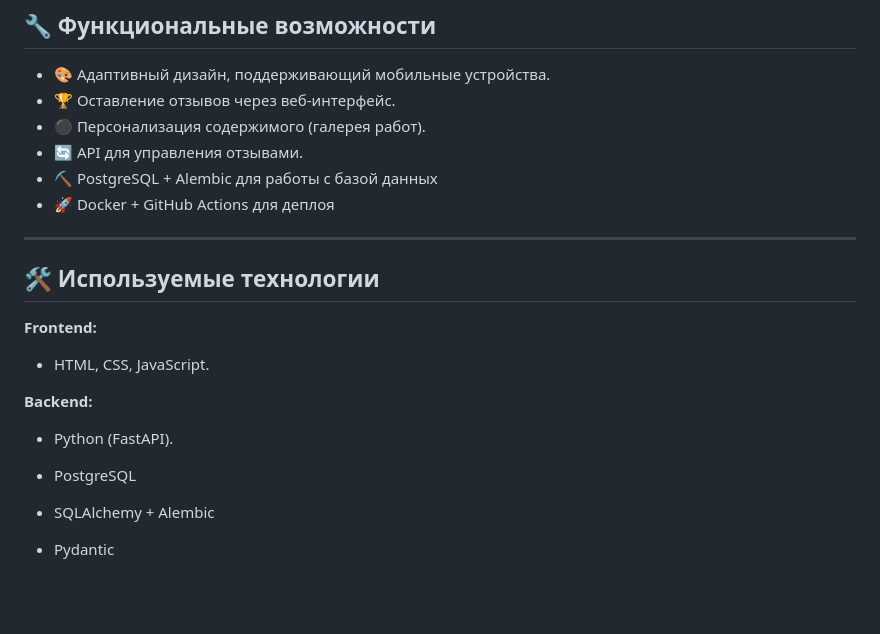
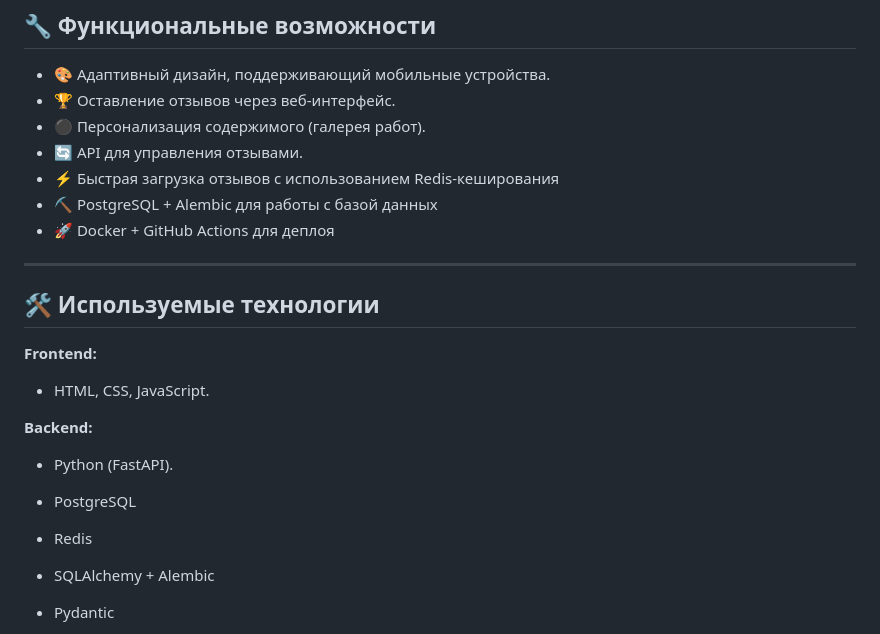
Before and after one commit to Mr-Shams86/Irada_Shamsi_Website, a Markdown page: README.md, the part around the change. GitHub-like rendering; blank space fills up the shorter version.

Commit message:
Обновил README.md,добавил описание Redis

```diff
--- a/README.md
+++ b/README.md
@@ -20,6 +20,7 @@
 - 🏆 Оставление отзывов через веб-интерфейс.
 - ⚫ Персонализация содержимого (галерея работ).
 - 🔄 API для управления отзывами.
+- ⚡ Быстрая загрузка отзывов с использованием Redis-кеширования
 - ⛏ PostgreSQL + Alembic для работы с базой данных
 - 🚀 Docker + GitHub Actions для деплоя
 
@@ -36,6 +37,8 @@
 - Python (FastAPI).
 
 - PostgreSQL
+
+- Redis
 
 - SQLAlchemy + Alembic
 
```
